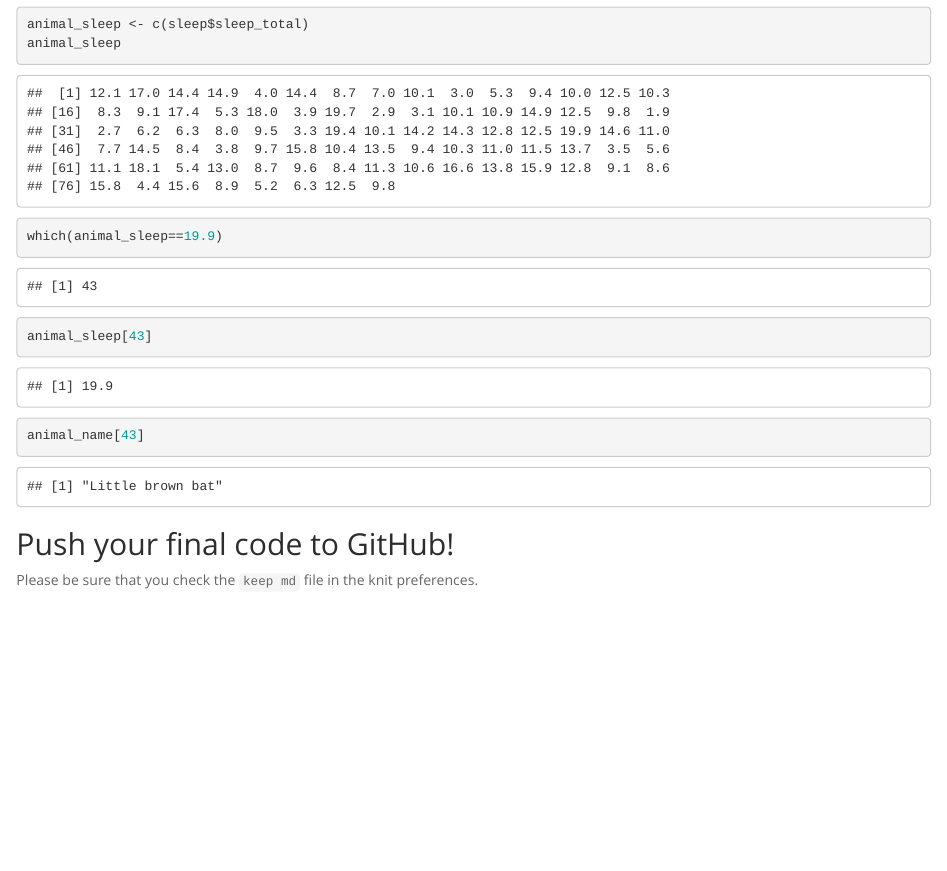
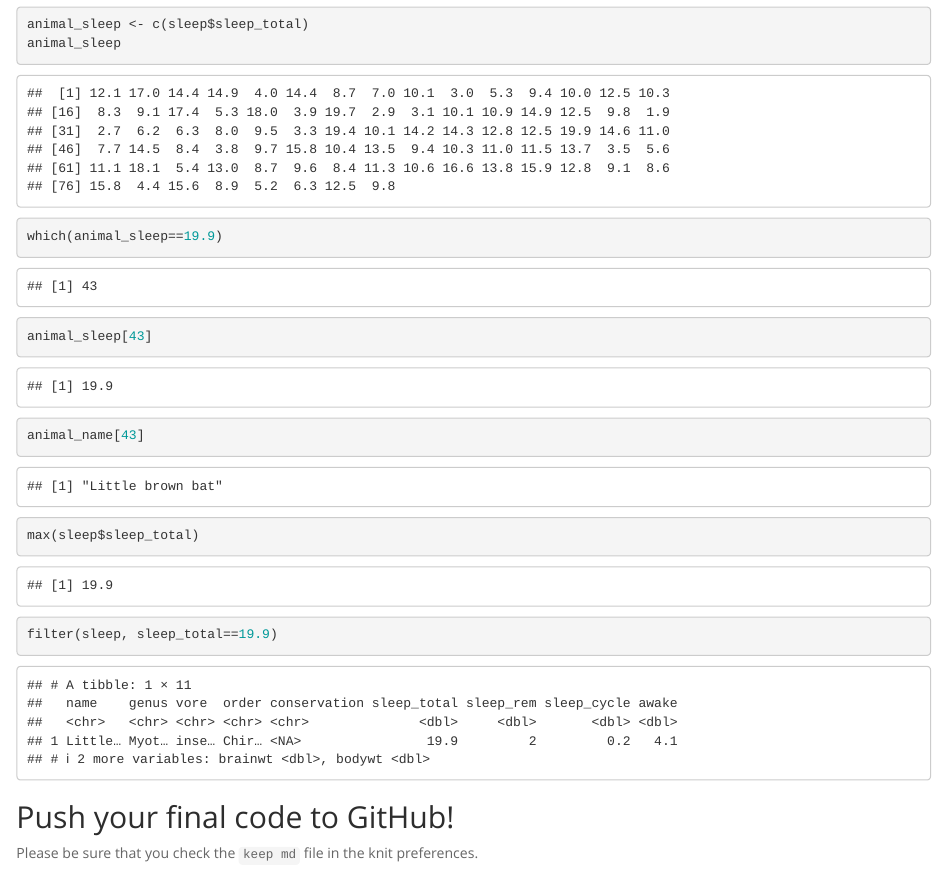
Before and after one commit to Elyse-C/BIS15W2024_ecarosa, an R Markdown document (lab3/lab3_hw.Rmd): the page in a window 1100 px wide, from 7520 px down. Rendered offline with R 4.5, knitr and Pandoc, with nearby package versions.

Commit message:
hw 3 update

````diff
--- a/lab3/lab3_hw.Rmd
+++ b/lab3/lab3_hw.Rmd
@@ -135,6 +135,14 @@ animal_sleep[43]
 animal_name[43]
 ```
 
+```{r}
+max(sleep$sleep_total)
+```
+
+```{r}
+filter(sleep, sleep_total==19.9)
+```
+
 
 ## Push your final code to GitHub!
 Please be sure that you check the `keep md` file in the knit preferences.
````
Also changed, not shown: lab3/lab3_hw.html, lab3/lab3_hw.md.
